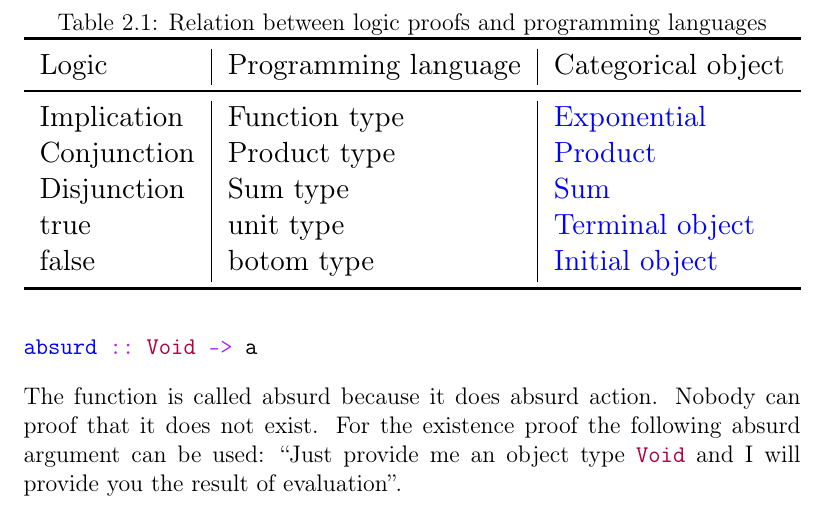
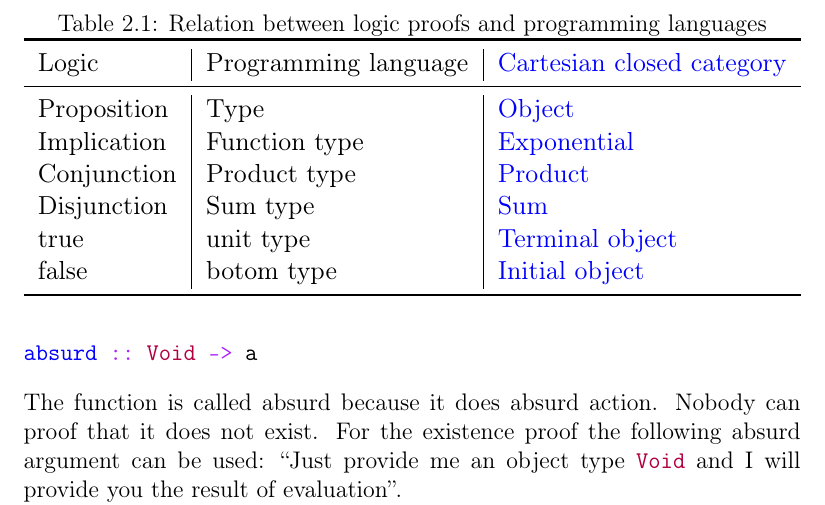
Before and after one commit to ivanmurashko/articles, a LaTeX book (cattheory/cattheory.tex, which reads cattheory/objectsmorphisms.tex): part of page 34 of 68, cut so that both start at the same text. Compiled offline with pdfLaTeX; a missing bibliography style is replaced by a similar one.

Commit message:
cattheory: refactoring

```diff
--- a/cattheory/objectsmorphisms.tex
+++ b/cattheory/objectsmorphisms.tex
@@ -503,8 +503,9 @@ The correspondence can be written in the form of the
     \small
     \begin{tabular}{l|l|l}
       \toprule
-      Logic & Programming language & Categorical object\\
+      Logic & Programming language & \mynameref{def:cartesian_closed_category}\\
       \midrule
+      Proposition & Type & \mynameref{def:object} \\
       Implication & Function type & \mynameref{def:exponential} \\
       Conjunction & Product type & \mynameref{def:product} \\
       Disjunction & Sum type & \mynameref{def:sum} \\
```
Also changed, not shown: cattheory/cattheory.pdf.
